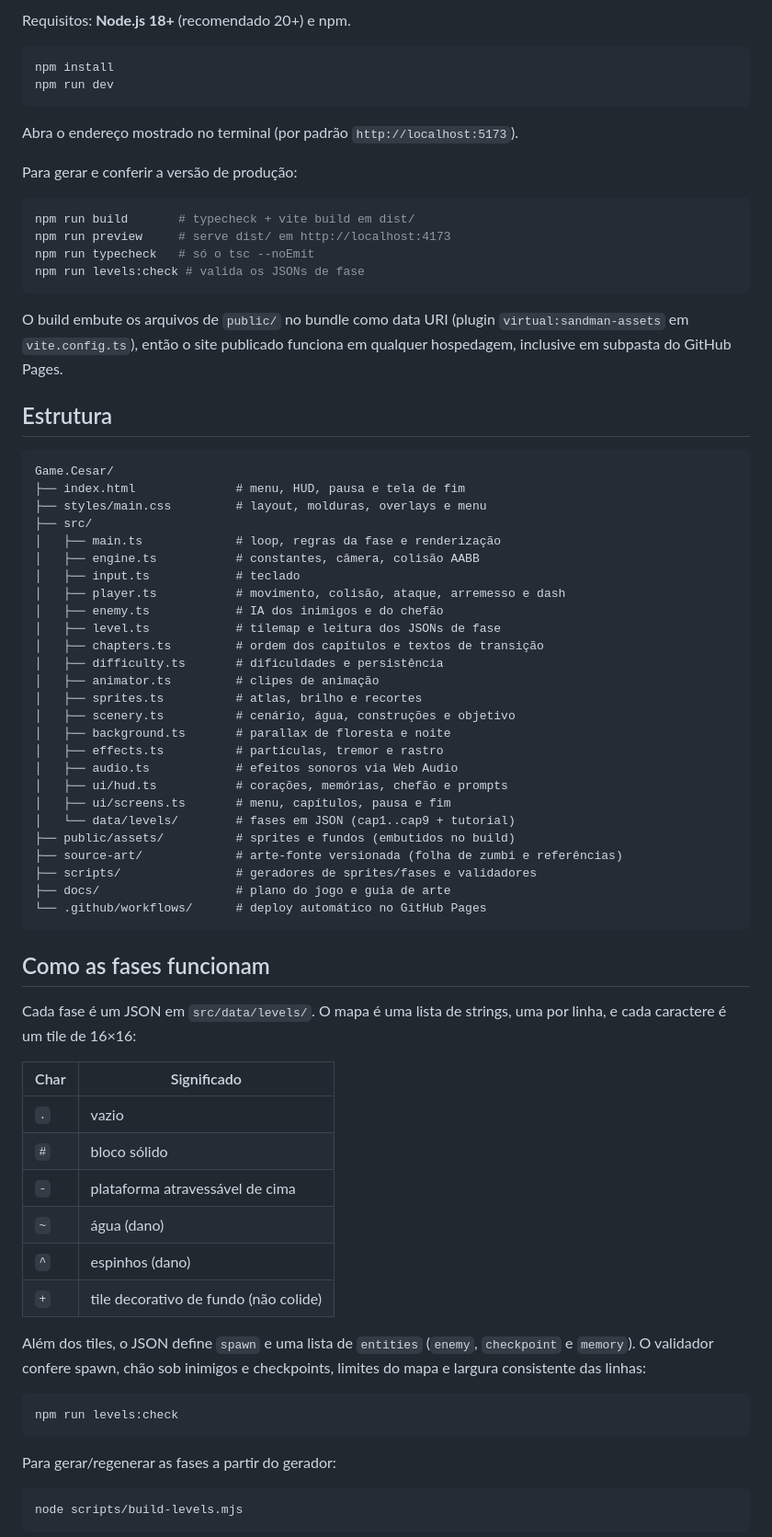
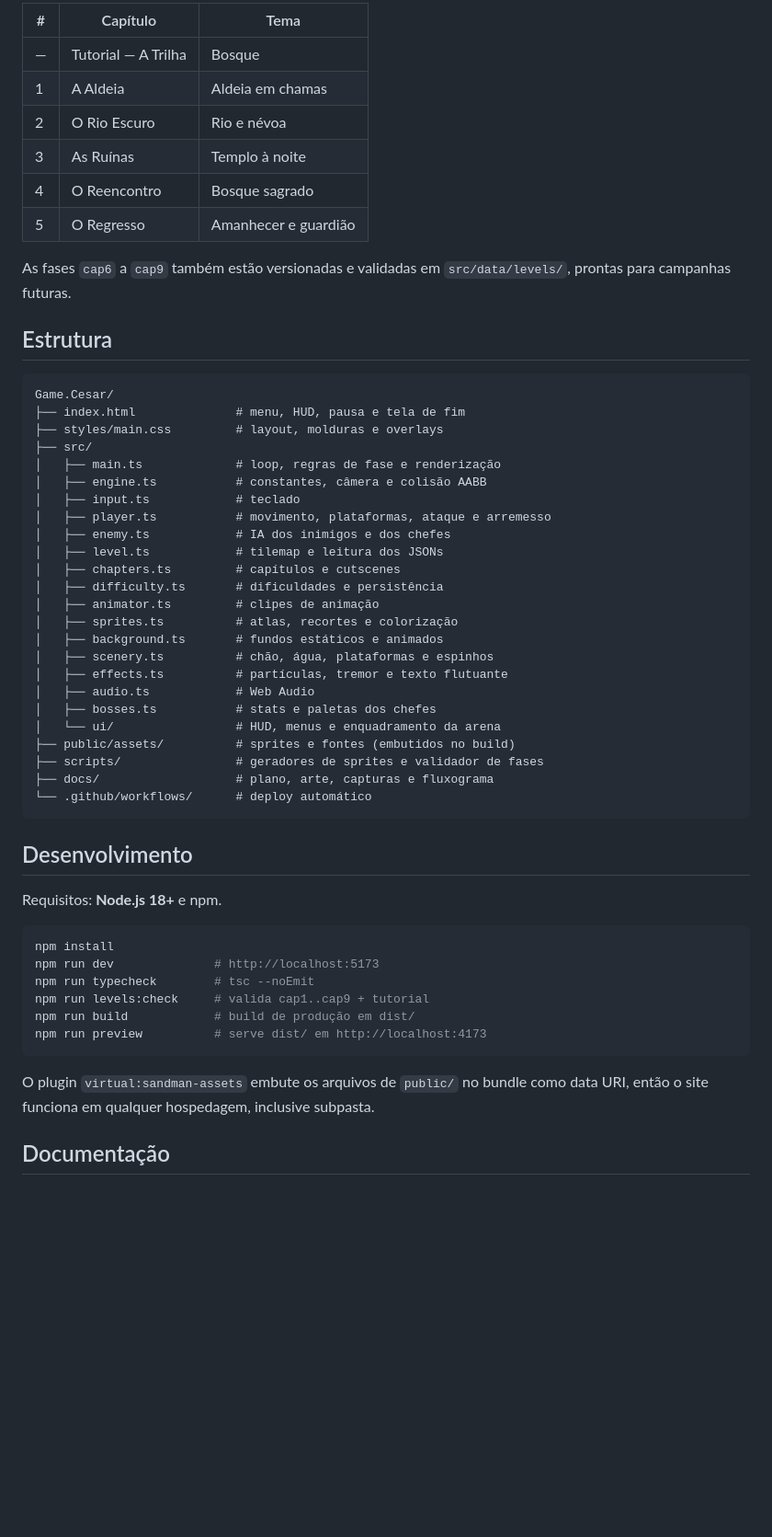
Before and after one commit to eduardoosganascimento-beep/Game.Cesar, a Markdown page: README.md, the part around one of its changes. Shown at 92% size. Drawn GitHub-style; blank space fills up the shorter version.

````diff
--- a/README.md
+++ b/README.md
@@ -74,82 +56,60 @@ caverna e castelo ainda não têm cenário próprio.
 
-Requisitos: **Node.js 18+** (recomendado 20+) e npm.
+| # | Capítulo | Tema |
+| --- | --- | --- |
+| — | Tutorial — A Trilha | Bosque |
+| 1 | A Aldeia | Aldeia em chamas |
+| 2 | O Rio Escuro | Rio e névoa |
+| 3 | As Ruínas | Templo à noite |
+| 4 | O Reencontro | Bosque sagrado |
+| 5 | O Regresso | Amanhecer e guardião |
 
-```bash
-npm install
-npm run dev
-```
-
-Abra o endereço mostrado no terminal (por padrão `http://localhost:5173`).
-
-Para gerar e conferir a versão de produção:
-
-```bash
-npm run build       # typecheck + vite build em dist/
-npm run preview     # serve dist/ em http://localhost:4173
-npm run typecheck   # só o tsc --noEmit
-npm run levels:check # valida os JSONs de fase
-```
-
-O build embute os arquivos de `public/` no bundle como data URI (plugin
-`virtual:sandman-assets` em `vite.config.ts`), então o site publicado funciona
-em qualquer hospedagem, inclusive em subpasta do GitHub Pages.
+As fases `cap6` a `cap9` também estão versionadas e validadas em `src/data/levels/`,
+prontas para campanhas futuras.
 
 ## Estrutura
 
 ```
 Game.Cesar/
 ├── index.html              # menu, HUD, pausa e tela de fim
-├── styles/main.css         # layout, molduras, overlays e menu
+├── styles/main.css         # layout, molduras e overlays
 ├── src/
-│   ├── main.ts             # loop, regras da fase e renderização
-│   ├── engine.ts           # constantes, câmera, colisão AABB
+│   ├── main.ts             # loop, regras de fase e renderização
+│   ├── engine.ts           # constantes, câmera e colisão AABB
 │   ├── input.ts            # teclado
-│   ├── player.ts           # movimento, colisão, ataque, arremesso e dash
-│   ├── enemy.ts            # IA dos inimigos e do chefão
-│   ├── level.ts            # tilemap e leitura dos JSONs de fase
-│   ├── chapters.ts         # ordem dos capítulos e textos de transição
+│   ├── player.ts           # movimento, plataformas, ataque e arremesso
+│   ├── enemy.ts            # IA dos inimigos e dos chefes
+│   ├── level.ts            # tilemap e leitura dos JSONs
+│   ├── chapters.ts         # capítulos e cutscenes
 │   ├── difficulty.ts       # dificuldades e persistência
 │   ├── animator.ts         # clipes de animação
-│   ├── sprites.ts          # atlas, brilho e recortes
-│   ├── scenery.ts          # cenário, água, construções e objetivo
-│   ├── background.ts       # parallax de floresta e noite
-│   ├── effects.ts          # partículas, tremor e rastro
-│   ├── audio.ts            # efeitos sonoros via Web Audio
-│   ├── ui/hud.ts           # corações, memórias, chefão e prompts
-│   ├── ui/screens.ts       # menu, capítulos, pausa e fim
-│   └── data/levels/        # fases em JSON (cap1..cap9 + tutorial)
-├── public/assets/          # sprites e fundos (embutidos no build)
-├── source-art/             # arte-fonte versionada (folha de zumbi e referências)
-├── scripts/                # geradores de sprites/fases e validadores
-├── docs/                   # plano do jogo e guia de arte
-└── .github/workflows/      # deploy automático no GitHub Pages
+│   ├── sprites.ts          # atlas, recortes e colorização
+│   ├── background.ts       # fundos estáticos e animados
+│   ├── scenery.ts          # chão, água, plataformas e espinhos
+│   ├── effects.ts          # partículas, tremor e texto flutuante
+│   ├── audio.ts            # Web Audio
+│   ├── bosses.ts           # stats e paletas dos chefes
+│   └── ui/                 # HUD, menus e enquadramento da arena
+├── public/assets/          # sprites e fontes (embutidos no build)
+├── scripts/                # geradores de sprites e validador de fases
+├── docs/                   # plano, arte, capturas e fluxograma
+└── .github/workflows/      # deploy automático
 ```
 
-## Como as fases funcionam
+## Desenvolvimento
 
-Cada fase é um JSON em `src/data/levels/`. O mapa é uma lista de strings, uma
-por linha, e cada caractere é um tile de 16×16:
-
-| Char | Significado |
-| --- | --- |
-| `.` | vazio |
-| `#` | bloco sólido |
-| `-` | plataforma atravessável de cima |
-| `~` | água (dano) |
-| `^` | espinhos (dano) |
-| `+` | tile decorativo de fundo (não colide) |
-
-Além dos tiles, o JSON define `spawn` e uma lista de `entities` (`enemy`,
-`checkpoint` e `memory`). O validador confere spawn, chão sob inimigos e
-checkpoints, limites do mapa e largura consistente das linhas:
+Requisitos: **Node.js 18+** e npm.
 
 ```bash
-npm run levels:check
+npm install
+npm run dev              # http://localhost:5173
+npm run typecheck        # tsc --noEmit
+npm run levels:check     # valida cap1..cap9 + tutorial
+npm run build            # build de produção em dist/
+npm run preview          # serve dist/ em http://localhost:4173
 ```
 
-Para gerar/regenerar as fases a partir do gerador:
+O plugin `virtual:sandman-assets` embute os arquivos de `public/` no bundle como
+data URI, então o site funciona em qualquer hospedagem, inclusive subpasta.
 
-```bash
-node scripts/build-levels.mjs
-```
+## Documentação
 
````
Also changed, not shown: other parts of README.md (+40 -88 lines), docs/CHANGELOG.md (added, +24 -0 lines), docs/capitulo-1.png (added), 4 other files.
